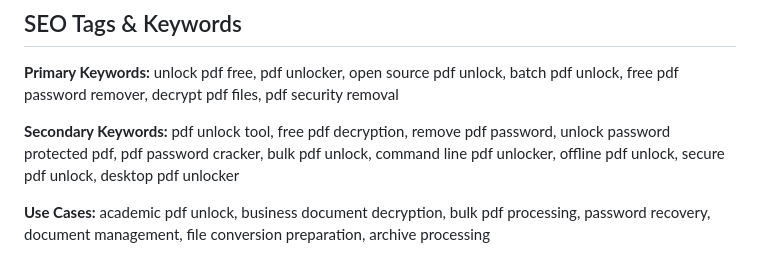
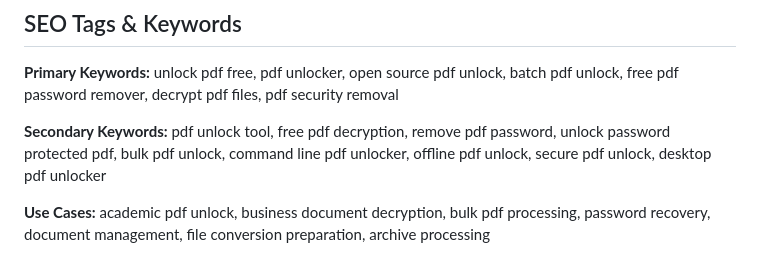
Before and after one commit to fadeltd/pdfunlock, a Markdown page: README.md, the part around the change. GitHub-like rendering.

Commit message:
Remove "pdf password cracker" from README keywords (#9)
PDFUnlock asks the user for the password and does not crack it.
Drop that secondary keyword so the list matches the tool's behavior.

Addresses #8.

```diff
--- a/README.md
+++ b/README.md
@@ -253,7 +253,7 @@ UPX compression is automatically applied during cross-platform builds and can be
 
 **Primary Keywords:** unlock pdf free, pdf unlocker, open source pdf unlock, batch pdf unlock, free pdf password remover, decrypt pdf files, pdf security removal
 
-**Secondary Keywords:** pdf unlock tool, free pdf decryption, remove pdf password, unlock password protected pdf, pdf password cracker, bulk pdf unlock, command line pdf unlocker, offline pdf unlock, secure pdf unlock, desktop pdf unlocker
+**Secondary Keywords:** pdf unlock tool, free pdf decryption, remove pdf password, unlock password protected pdf, bulk pdf unlock, command line pdf unlocker, offline pdf unlock, secure pdf unlock, desktop pdf unlocker
 
 **Use Cases:** academic pdf unlock, business document decryption, bulk pdf processing, password recovery, document management, file conversion preparation, archive processing
 
```
